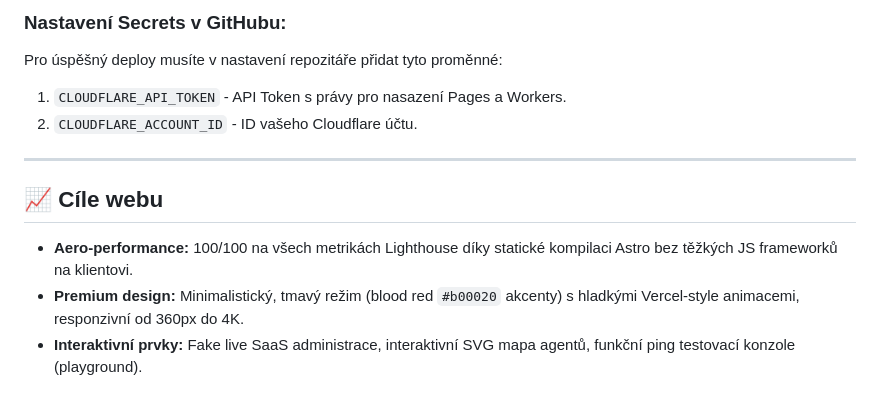
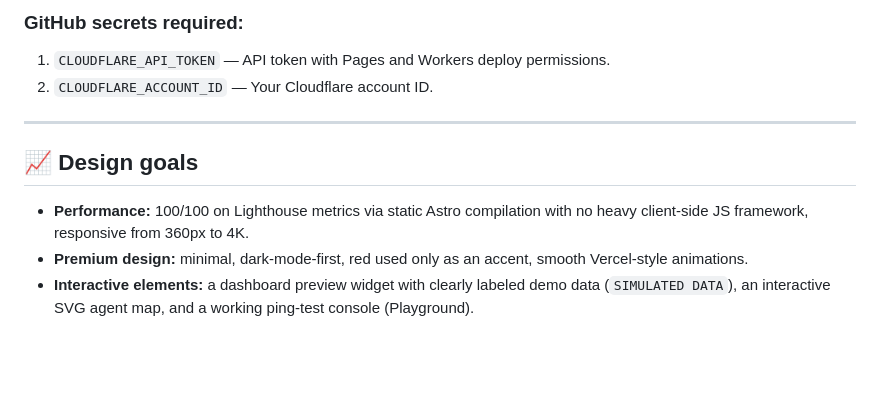
Before and after one commit to BKPepe/monitoring, a Markdown page: README.md, the part around one of its changes. GitHub-like rendering; blank space fills up the shorter version.

```diff
--- a/README.md
+++ b/README.md
@@ -69,12 +90,11 @@ Nasazení probíhá plně automaticky při každém pushi do větve `main` pomoc
 
-### Nastavení Secrets v GitHubu:
-Pro úspěšný deploy musíte v nastavení repozitáře přidat tyto proměnné:
-1.  `CLOUDFLARE_API_TOKEN` - API Token s právy pro nasazení Pages a Workers.
-2.  `CLOUDFLARE_ACCOUNT_ID` - ID vašeho Cloudflare účtu.
+### GitHub secrets required:
+1.  `CLOUDFLARE_API_TOKEN` — API token with Pages and Workers deploy permissions.
+2.  `CLOUDFLARE_ACCOUNT_ID` — Your Cloudflare account ID.
 
 ---
 
-## 📈 Cíle webu
-*   **Aero-performance:** 100/100 na všech metrikách Lighthouse díky statické kompilaci Astro bez těžkých JS frameworků na klientovi.
-*   **Premium design:** Minimalistický, tmavý režim (blood red `#b00020` akcenty) s hladkými Vercel-style animacemi, responzivní od 360px do 4K.
-*   **Interaktivní prvky:** Fake live SaaS administrace, interaktivní SVG mapa agentů, funkční ping testovací konzole (playground).
+## 📈 Design goals
+*   **Performance:** 100/100 on Lighthouse metrics via static Astro compilation with no heavy client-side JS framework, responsive from 360px to 4K.
+*   **Premium design:** minimal, dark-mode-first, red used only as an accent, smooth Vercel-style animations.
+*   **Interactive elements:** a dashboard preview widget with clearly labeled demo data (`SIMULATED DATA`), an interactive SVG agent map, and a working ping-test console (Playground).
```
Also changed, not shown: other parts of README.md (+51 -30 lines).
